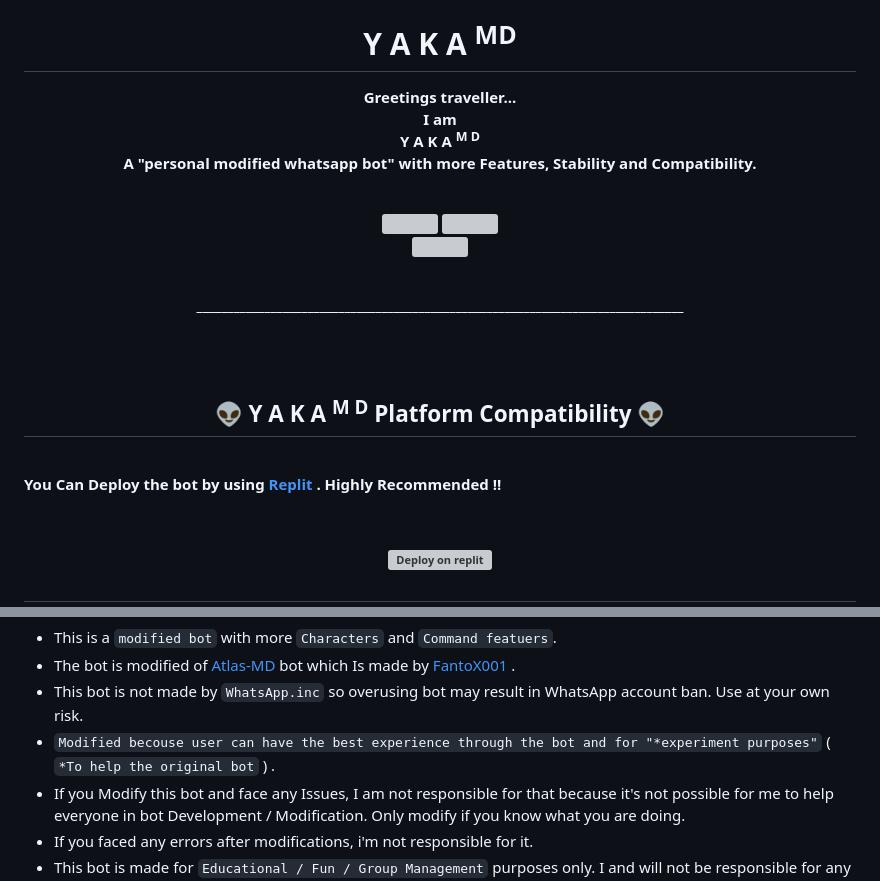
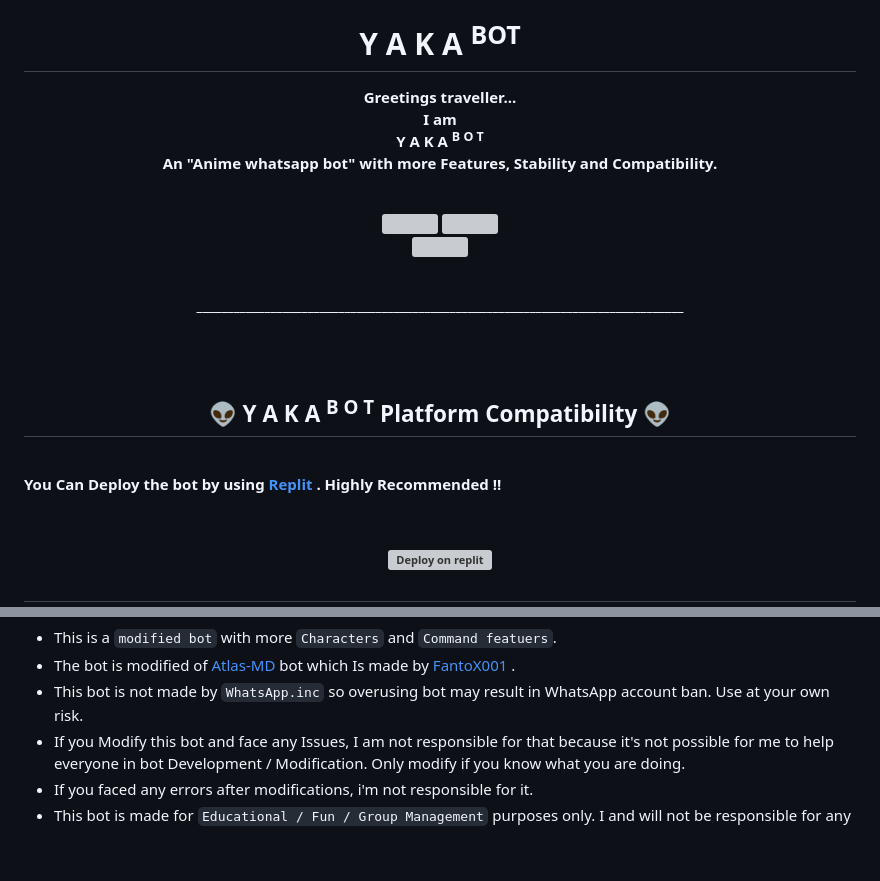
Before and after one commit to Yakashi13/Yaka-bot, a Markdown page: README.md, 2 parts joined by grey strips. Drawn GitHub-style; blank space fills up the shorter version; grey boxes are pictures that could not be loaded.

```diff
--- a/README.md
+++ b/README.md
@@ -3,14 +3,14 @@
     <img src="./Page/yaka.jpg">
   </a>
 
-<h1 align="center"> Y A K A <sup>MD
+<h1 align="center"> Y A K A <sup>BOT
 </h1>
 
 <p align="center">
     <b>Greetings traveller... <br>
     I am <br>
-    Y A K A <sup>M D</sup> <br>
-     A "personal modified whatsapp bot" with more <b>Features, Stability</b> and <b>Compatibility</b>.
+    Y A K A <sup>B O T</sup> <br>
+     An "Anime whatsapp bot" with more <b>Features, Stability</b> and <b>Compatibility</b>.
 <br>
 <br>
 
@@ -39,7 +39,7 @@
 <br>
 <br>
 
-<h2 align="center">👽 Y A K A <sup>M D</sup> Platform Compatibility 👽
+<h2 align="center">👽 Y A K A <sup>B O T</sup> Platform Compatibility 👽
 </h2>
 
 <br>
@@ -131,7 +131,6 @@ Join the <a href="">Whatsapp</a> group if you have any issues..
 - This is a `modified bot` with more `Characters` and `Command featuers`.
 - The bot is modified of <a href="https://github.com/FantoX001/Atlas-MD">Atlas-MD</a> bot which Is made by <a href="https://github.com/FantoX001/">FantoX001</a> .
 - This bot is not made by `WhatsApp.inc` so overusing bot may result in WhatsApp account ban. Use at your own risk.
-- `Modified becouse user can have the best experience through the bot and for "*experiment purposes"` ( `*To help the original bot` ) .
 - If you Modify this bot and face any Issues, I am not responsible for that because it's not possible for me to help everyone in bot Development / Modification. Only modify if you know what you are doing.
 - If you faced any errors after modifications, i'm not responsible for it.
 - This bot is made for `Educational / Fun / Group Management` purposes only. I and will not be responsible for any misuse of this bot.
```
Also changed, not shown: other parts of README.md (+10 -10 lines).
